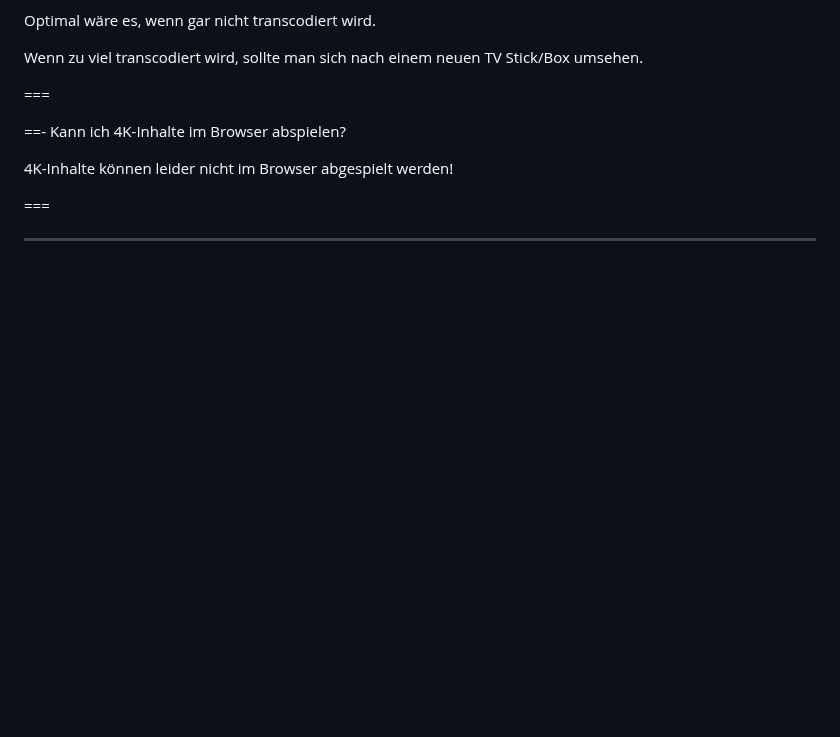
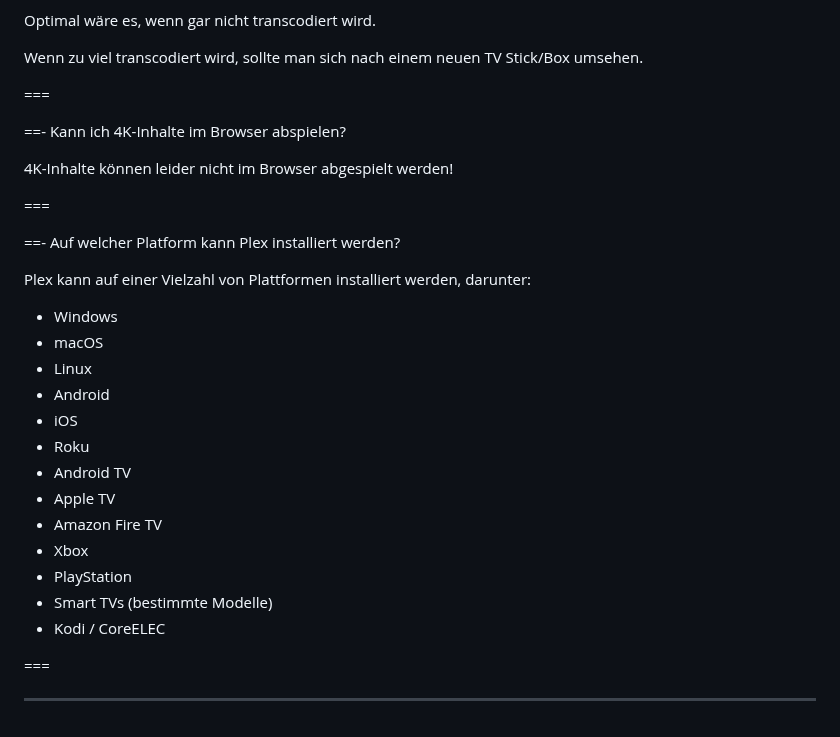
Before and after one commit to U3knOwn/sb-wiki, a Markdown page: faq/faq.md, the part around the change. Rendered like a GitHub page; blank space fills up the shorter version.

```diff
--- a/faq/faq.md
+++ b/faq/faq.md
@@ -96,4 +96,23 @@ Wenn zu viel transcodiert wird, sollte man sich nach einem neuen TV Stick/Box um
 
 ===
 
+==- Auf welcher Platform kann Plex installiert werden?
+
+Plex kann auf einer Vielzahl von Plattformen installiert werden, darunter:
+- Windows
+- macOS
+- Linux
+- Android
+- iOS
+- Roku
+- Android TV
+- Apple TV
+- Amazon Fire TV
+- Xbox
+- PlayStation
+- Smart TVs (bestimmte Modelle)
+- Kodi / CoreELEC
+
+===
+
 ---
```
